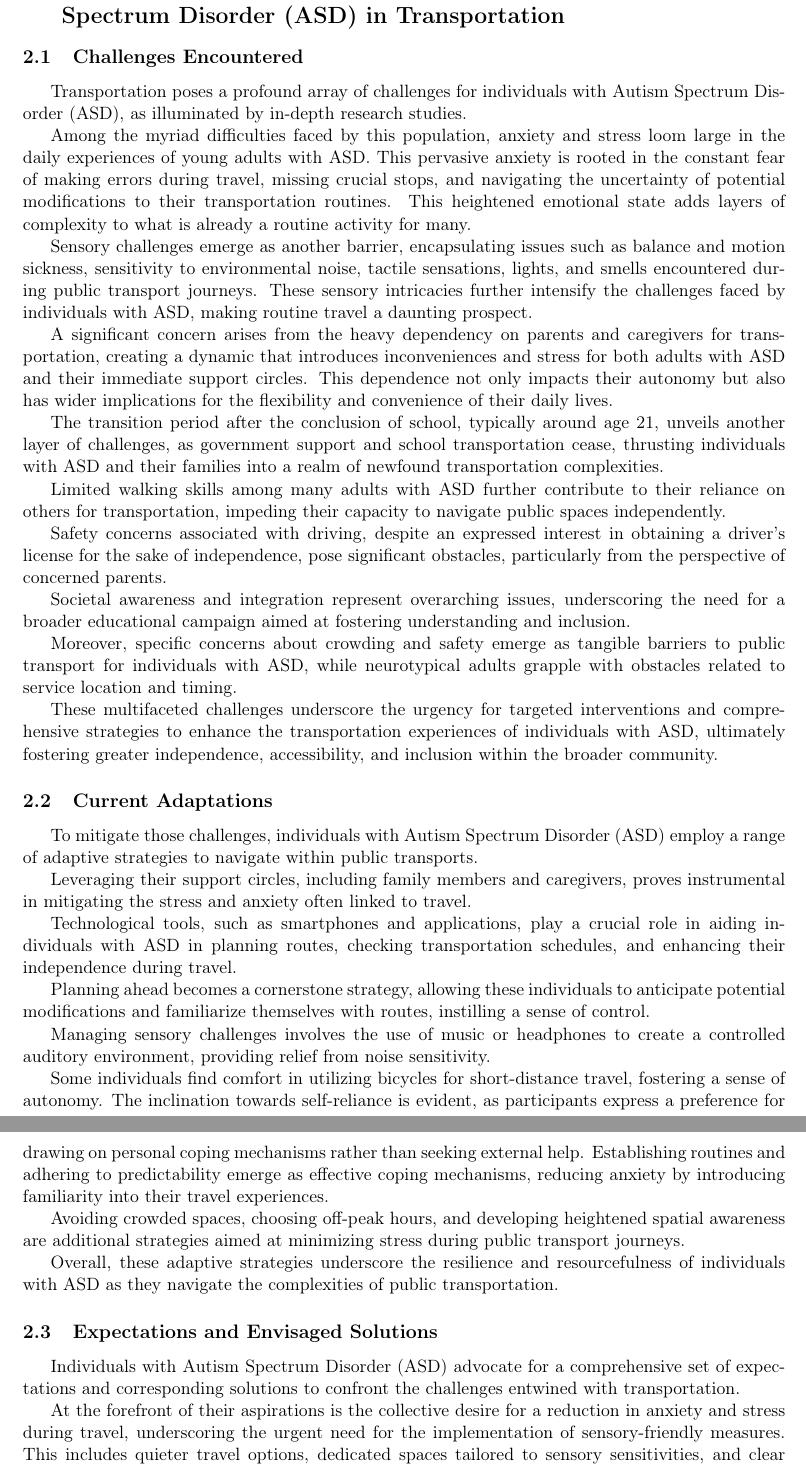
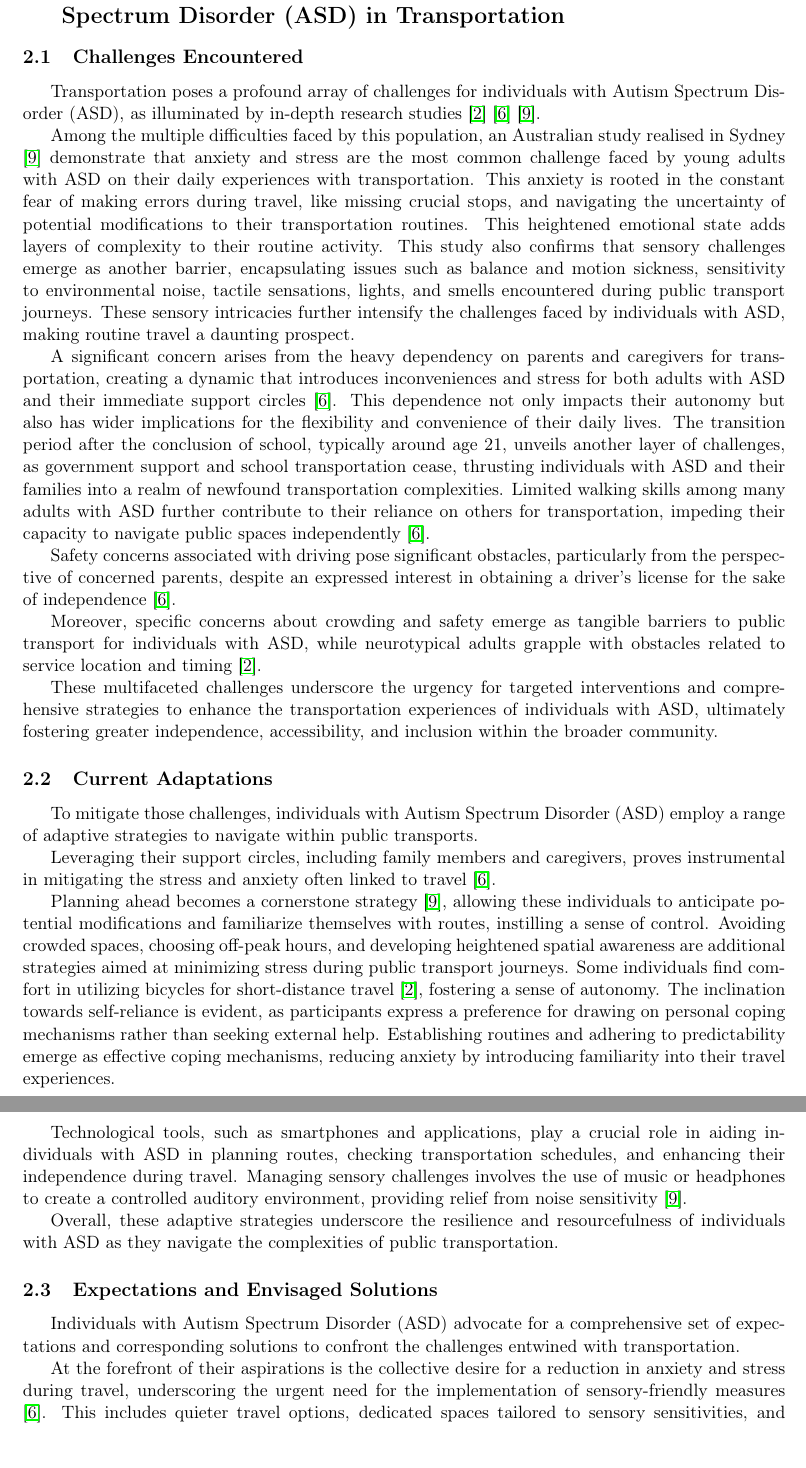
Before and after one commit to Mobilite-des-personnes-TSA/Latex-State-Art, a LaTeX document (main.tex, which reads content/viewsPart2.tex): two parts of pages 5 and 6 of 13, joined at a grey line, cut so that both start at the same text. Compiled offline with pdfLaTeX.

Commit message:
Update viewsPart2.tex

```diff
--- a/content/viewsPart2.tex
+++ b/content/viewsPart2.tex
@@ -2,23 +2,18 @@
 
 \subsection{Challenges Encountered}
 
-    Transportation poses a profound array of challenges for individuals with Autism Spectrum Disorder (ASD), as illuminated by in-depth research studies.
+    Transportation poses a profound array of challenges for individuals with Autism Spectrum Disorder (ASD), as illuminated by in-depth research studies \cite{falkmer_viewpoints_2015} \cite{deka_co-principal_nodate} \cite{haas_experiences_nodate}.
 
-    Among the myriad difficulties faced by this population, anxiety and stress loom large in the daily experiences of young adults with ASD. This pervasive anxiety is rooted in the constant fear of making errors during travel, missing crucial stops, and navigating the uncertainty of potential modifications to their transportation routines. This heightened emotional state adds layers of complexity to what is already a routine activity for many.
+    Among the multiple difficulties faced by this population, an Australian study realised in Sydney  \cite{haas_experiences_nodate} demonstrate that anxiety and stress are the most common challenge faced by young adults with ASD on their daily experiences with transportation. This anxiety is rooted in the constant fear of making errors during travel, like missing crucial stops, and navigating the uncertainty of potential modifications to their transportation routines. This heightened emotional state adds layers of complexity to their routine activity.
+    This study also confirms that sensory challenges emerge as another barrier, encapsulating issues such as balance and motion sickness, sensitivity to environmental noise, tactile sensations, lights, and smells encountered during public transport journeys. These sensory intricacies further intensify the challenges faced by individuals with ASD, making routine travel a daunting prospect.
 
-    Sensory challenges emerge as another barrier, encapsulating issues such as balance and motion sickness, sensitivity to environmental noise, tactile sensations, lights, and smells encountered during public transport journeys. These sensory intricacies further intensify the challenges faced by individuals with ASD, making routine travel a daunting prospect.
+    A significant concern arises from the heavy dependency on parents and caregivers for transportation, creating a dynamic that introduces inconveniences and stress for both adults with ASD and their immediate support circles \cite{deka_co-principal_nodate}. This dependence not only impacts their autonomy but also has wider implications for the flexibility and convenience of their daily lives.
+    The transition period after the conclusion of school, typically around age 21, unveils another layer of challenges, as government support and school transportation cease, thrusting individuals with ASD and their families into a realm of newfound transportation complexities.
+    Limited walking skills among many adults with ASD further contribute to their reliance on others for transportation, impeding their capacity to navigate public spaces independently \cite{deka_co-principal_nodate}.
 
-    A significant concern arises from the heavy dependency on parents and caregivers for transportation, creating a dynamic that introduces inconveniences and stress for both adults with ASD and their immediate support circles. This dependence not only impacts their autonomy but also has wider implications for the flexibility and convenience of their daily lives.
+    Safety concerns associated with driving pose significant obstacles, particularly from the perspective of concerned parents, despite an expressed interest in obtaining a driver's license for the sake of independence \cite{deka_co-principal_nodate}.
 
-    The transition period after the conclusion of school, typically around age 21, unveils another layer of challenges, as government support and school transportation cease, thrusting individuals with ASD and their families into a realm of newfound transportation complexities.
-
-    Limited walking skills among many adults with ASD further contribute to their reliance on others for transportation, impeding their capacity to navigate public spaces independently.
-
-    Safety concerns associated with driving, despite an expressed interest in obtaining a driver's license for the sake of independence, pose significant obstacles, particularly from the perspective of concerned parents.
-
-    Societal awareness and integration represent overarching issues, underscoring the need for a broader educational campaign aimed at fostering understanding and inclusion.
-
-    Moreover, specific concerns about crowding and safety emerge as tangible barriers to public transport for individuals with ASD, while neurotypical adults grapple with obstacles related to service location and timing.
+    Moreover, specific concerns about crowding and safety emerge as tangible barriers to public transport for individuals with ASD, while neurotypical adults grapple with obstacles related to service location and timing \cite{falkmer_viewpoints_2015}.
 
     These multifaceted challenges underscore the urgency for targeted interventions and comprehensive strategies to enhance the transportation experiences of individuals with ASD, ultimately fostering greater independence, accessibility, and inclusion within the broader community.
 
@@ -26,17 +21,14 @@
 
    To mitigate those challenges, individuals with Autism Spectrum Disorder (ASD) employ a range of adaptive strategies to navigate within public transports.
 
-   Leveraging their support circles, including family members and caregivers, proves instrumental in mitigating the stress and anxiety often linked to travel.
+   Leveraging their support circles, including family members and caregivers, proves instrumental in mitigating the stress and anxiety often linked to travel \cite{deka_co-principal_nodate}.
+
+   Planning ahead becomes a cornerstone strategy \cite{haas_experiences_nodate}, allowing these individuals to anticipate potential modifications and familiarize themselves with routes, instilling a sense of control.
+   Avoiding crowded spaces, choosing off-peak hours, and developing heightened spatial awareness are additional strategies aimed at minimizing stress during public transport journeys.
+   Some individuals find comfort in utilizing bicycles for short-distance travel \cite{falkmer_viewpoints_2015}, fostering a sense of autonomy. The inclination towards self-reliance is evident, as participants express a preference for drawing on personal coping mechanisms rather than seeking external help. Establishing routines and adhering to predictability emerge as effective coping mechanisms, reducing anxiety by introducing familiarity into their travel experiences.
 
    Technological tools, such as smartphones and applications, play a crucial role in aiding individuals with ASD in planning routes, checking transportation schedules, and enhancing their independence during travel.
-
-   Planning ahead becomes a cornerstone strategy, allowing these individuals to anticipate potential modifications and familiarize themselves with routes, instilling a sense of control.
-
-   Managing sensory challenges involves the use of music or headphones to create a controlled auditory environment, providing relief from noise sensitivity.
-
-   Some individuals find comfort in utilizing bicycles for short-distance travel, fostering a sense of autonomy. The inclination towards self-reliance is evident, as participants express a preference for drawing on personal coping mechanisms rather than seeking external help. Establishing routines and adhering to predictability emerge as effective coping mechanisms, reducing anxiety by introducing familiarity into their travel experiences.
-
-   Avoiding crowded spaces, choosing off-peak hours, and developing heightened spatial awareness are additional strategies aimed at minimizing stress during public transport journeys.
+   Managing sensory challenges involves the use of music or headphones to create a controlled auditory environment, providing relief from noise sensitivity \cite{haas_experiences_nodate}.
 
    Overall, these adaptive strategies underscore the resilience and resourcefulness of individuals with ASD as they navigate the complexities of public transportation.
 
```
Also changed, not shown: content/viewsPart2.tex (13 more changed lines).
